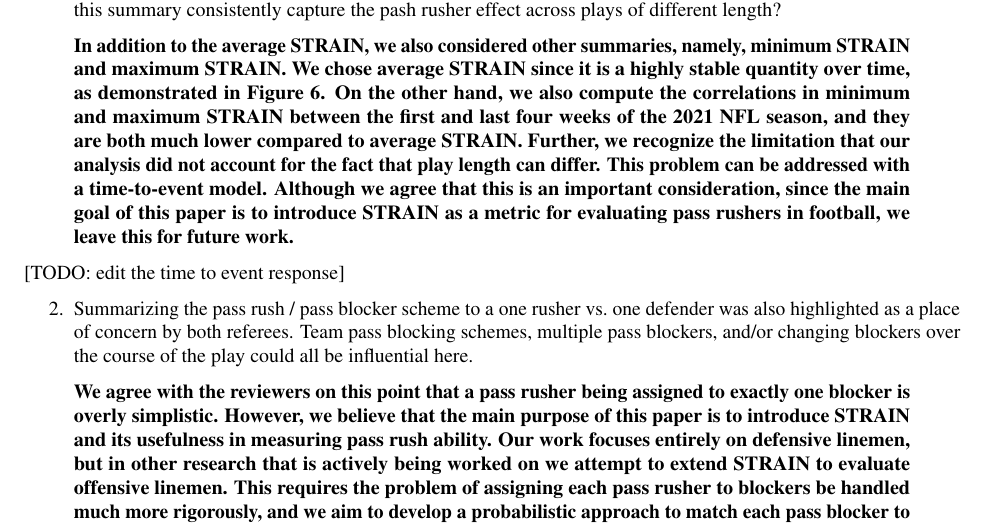
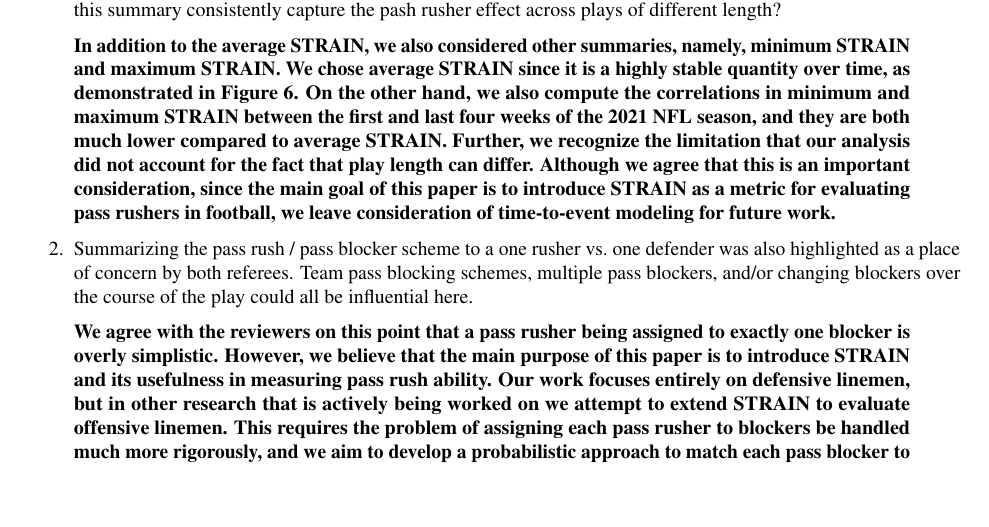
Before and after one commit to RumHam1/intro-strain, an R Markdown document (journal/response.Rmd): part of page 3 of 4, cut so that both start at the same text, the shorter picture padded with empty space. Rendered offline with R 4.5, knitr and Pandoc, then LaTeX, with nearby package versions.

Commit message:
edit time to event response part

```diff
--- a/journal/response.Rmd
+++ b/journal/response.Rmd
@@ -62,9 +62,7 @@ Editor/reviewer comments are in normal font and our responses are bold-faced.
 1. The first comment that warrants serious consideration is whether the average strain, across an entire play, is the best way to summarize a pash rushers effect on a particular play. Furthermore, and as just one example, would this summary consistently capture the pash rusher effect across plays of different length?
 
 > **In addition to the average STRAIN, we also considered other summaries, namely, minimum STRAIN and maximum STRAIN. We chose average STRAIN since it is a highly stable quantity over time, as demonstrated in Figure 6. On the other hand, we also compute the correlations in minimum and maximum STRAIN between the first and last four weeks of the 2021 NFL season, and they are both much lower compared to average STRAIN.
-Further, we recognize the limitation that our analysis did not account for the fact that play length can differ. This problem can be addressed with a time-to-event model. Although we agree that this is an important consideration, since the main goal of this paper is to introduce STRAIN as a metric for evaluating pass rushers in football, we leave this for future work.**
-
-[TODO: edit the time to event response]
+Further, we recognize the limitation that our analysis did not account for the fact that play length can differ. Although we agree that this is an important consideration, since the main goal of this paper is to introduce STRAIN as a metric for evaluating pass rushers in football, we leave consideration of time-to-event modeling for future work.**
 
 2. Summarizing the pass rush / pass blocker scheme to a one rusher vs. one defender was also highlighted as a place of concern by both referees. Team pass blocking schemes, multiple pass blockers, and/or changing blockers over the course of the play could all be influential here.
 
```
